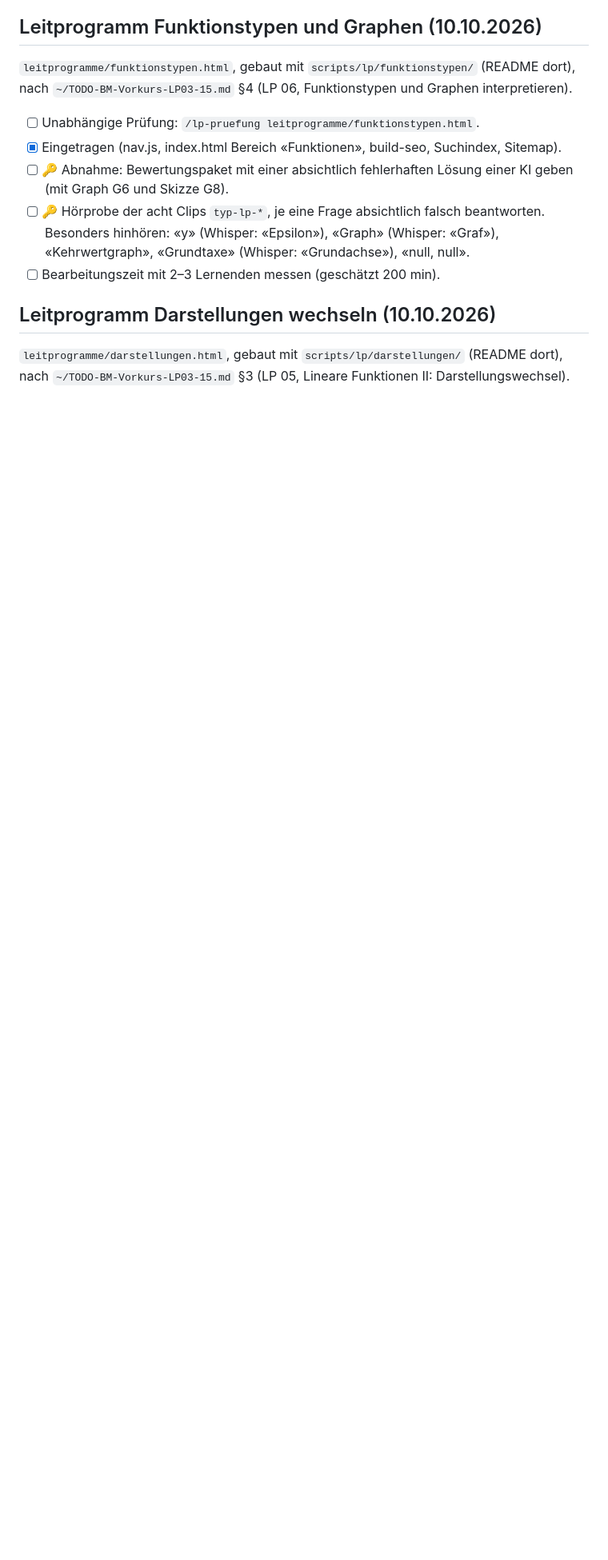
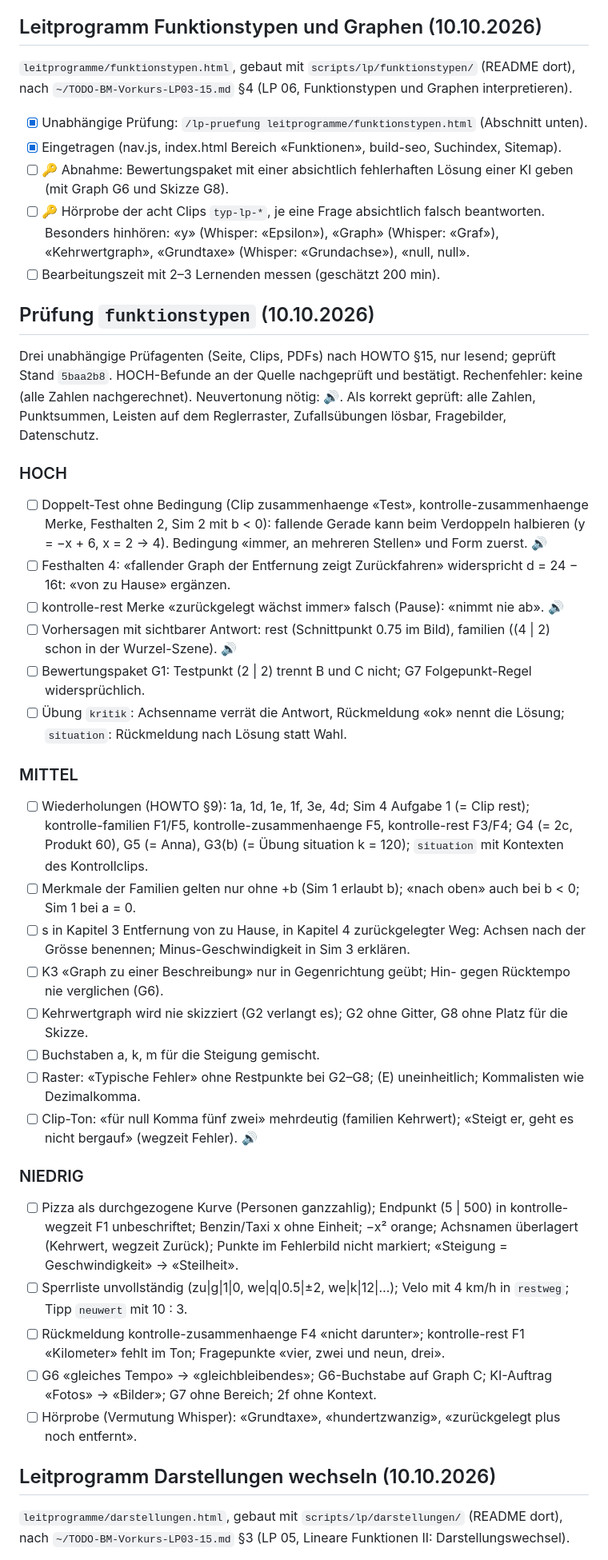
Before and after one commit to go4exercises/sek1-mathe, a Markdown page: TODO.md, the part around the change. Shown at 80% size. GitHub-like rendering; blank space fills up the shorter version.

Commit message:
TODO: Befunde der Prüfung Leitprogramm Funktionstypen und Graphen (§15)
Co-Authored-By: Claude Opus 5.5 <noreply@anthropic.com>

```diff
--- a/TODO.md
+++ b/TODO.md
@@ -15,12 +15,46 @@ Gleich: mathlib.js, minicheck.js, anim-hinweise.js, suche.js, build-clips.py, bu
 `leitprogramme/funktionstypen.html`, gebaut mit `scripts/lp/funktionstypen/` (README dort), nach
 `~/TODO-BM-Vorkurs-LP03-15.md` §4 (LP 06, Funktionstypen und Graphen interpretieren).
 
-- [ ] Unabhängige Prüfung: `/lp-pruefung leitprogramme/funktionstypen.html`.
+- [x] Unabhängige Prüfung: `/lp-pruefung leitprogramme/funktionstypen.html` (Abschnitt unten).
 - [x] Eingetragen (nav.js, index.html Bereich «Funktionen», build-seo, Suchindex, Sitemap).
 - [ ] 🔑 Abnahme: Bewertungspaket mit einer absichtlich fehlerhaften Lösung einer KI geben (mit Graph G6 und Skizze G8).
 - [ ] 🔑 Hörprobe der acht Clips `typ-lp-*`, je eine Frage absichtlich falsch beantworten. Besonders hinhören:
       «y» (Whisper: «Epsilon»), «Graph» (Whisper: «Graf»), «Kehrwertgraph», «Grundtaxe» (Whisper: «Grundachse»), «null, null».
 - [ ] Bearbeitungszeit mit 2–3 Lernenden messen (geschätzt 200 min).
+
+## Prüfung `funktionstypen` (10.10.2026)
+
+Drei unabhängige Prüfagenten (Seite, Clips, PDFs) nach HOWTO §15, nur lesend; geprüft Stand `5baa2b8`. HOCH-Befunde
+an der Quelle nachgeprüft und bestätigt. Rechenfehler: keine (alle Zahlen nachgerechnet). Neuvertonung nötig: 🔊.
+Als korrekt geprüft: alle Zahlen, Punktsummen, Leisten auf dem Reglerraster, Zufallsübungen lösbar, Fragebilder, Datenschutz.
+
+### HOCH
+- [ ] Doppelt-Test ohne Bedingung (Clip zusammenhaenge «Test», kontrolle-zusammenhaenge Merke, Festhalten 2, Sim 2 mit b < 0):
+      fallende Gerade kann beim Verdoppeln halbieren (y = −x + 6, x = 2 → 4). Bedingung «immer, an mehreren Stellen» und Form zuerst. 🔊
+- [ ] Festhalten 4: «fallender Graph der Entfernung zeigt Zurückfahren» widerspricht d = 24 − 16t: «von zu Hause» ergänzen.
+- [ ] kontrolle-rest Merke «zurückgelegt wächst immer» falsch (Pause): «nimmt nie ab». 🔊
+- [ ] Vorhersagen mit sichtbarer Antwort: rest (Schnittpunkt 0.75 im Bild), familien ((4 | 2) schon in der Wurzel-Szene). 🔊
+- [ ] Bewertungspaket G1: Testpunkt (2 | 2) trennt B und C nicht; G7 Folgepunkt-Regel widersprüchlich.
+- [ ] Übung `kritik`: Achsenname verrät die Antwort, Rückmeldung «ok» nennt die Lösung; `situation`: Rückmeldung nach Lösung statt Wahl.
+
+### MITTEL
+- [ ] Wiederholungen (HOWTO §9): 1a, 1d, 1e, 1f, 3e, 4d; Sim 4 Aufgabe 1 (= Clip rest); kontrolle-familien F1/F5, kontrolle-zusammenhaenge F5,
+      kontrolle-rest F3/F4; G4 (= 2c, Produkt 60), G5 (= Anna), G3(b) (= Übung situation k = 120); `situation` mit Kontexten des Kontrollclips.
+- [ ] Merkmale der Familien gelten nur ohne +b (Sim 1 erlaubt b); «nach oben» auch bei b < 0; Sim 1 bei a = 0.
+- [ ] s in Kapitel 3 Entfernung von zu Hause, in Kapitel 4 zurückgelegter Weg: Achsen nach der Grösse benennen; Minus-Geschwindigkeit in Sim 3 erklären.
+- [ ] K3 «Graph zu einer Beschreibung» nur in Gegenrichtung geübt; Hin- gegen Rücktempo nie verglichen (G6).
+- [ ] Kehrwertgraph wird nie skizziert (G2 verlangt es); G2 ohne Gitter, G8 ohne Platz für die Skizze.
+- [ ] Buchstaben a, k, m für die Steigung gemischt.
+- [ ] Raster: «Typische Fehler» ohne Restpunkte bei G2–G8; (E) uneinheitlich; Kommalisten wie Dezimalkomma.
+- [ ] Clip-Ton: «für null Komma fünf zwei» mehrdeutig (familien Kehrwert); «Steigt er, geht es nicht bergauf» (wegzeit Fehler). 🔊
+
+### NIEDRIG
+- [ ] Pizza als durchgezogene Kurve (Personen ganzzahlig); Endpunkt (5 | 500) in kontrolle-wegzeit F1 unbeschriftet; Benzin/Taxi x ohne Einheit;
+      −x² orange; Achsnamen überlagert (Kehrwert, wegzeit Zurück); Punkte im Fehlerbild nicht markiert; «Steigung = Geschwindigkeit» → «Steilheit».
+- [ ] Sperrliste unvollständig (zu|g|1|0, we|q|0.5|±2, we|k|12|…); Velo mit 4 km/h in `restweg`; Tipp `neuwert` mit 10 : 3.
+- [ ] Rückmeldung kontrolle-zusammenhaenge F4 «nicht darunter»; kontrolle-rest F1 «Kilometer» fehlt im Ton; Fragepunkte «vier, zwei und neun, drei».
+- [ ] G6 «gleiches Tempo» → «gleichbleibendes»; G6-Buchstabe auf Graph C; KI-Auftrag «Fotos» → «Bilder»; G7 ohne Bereich; 2f ohne Kontext.
+- [ ] Hörprobe (Vermutung Whisper): «Grundtaxe», «hundertzwanzig», «zurückgelegt plus noch entfernt».
 
 ## Leitprogramm Darstellungen wechseln (10.10.2026)
 
```
